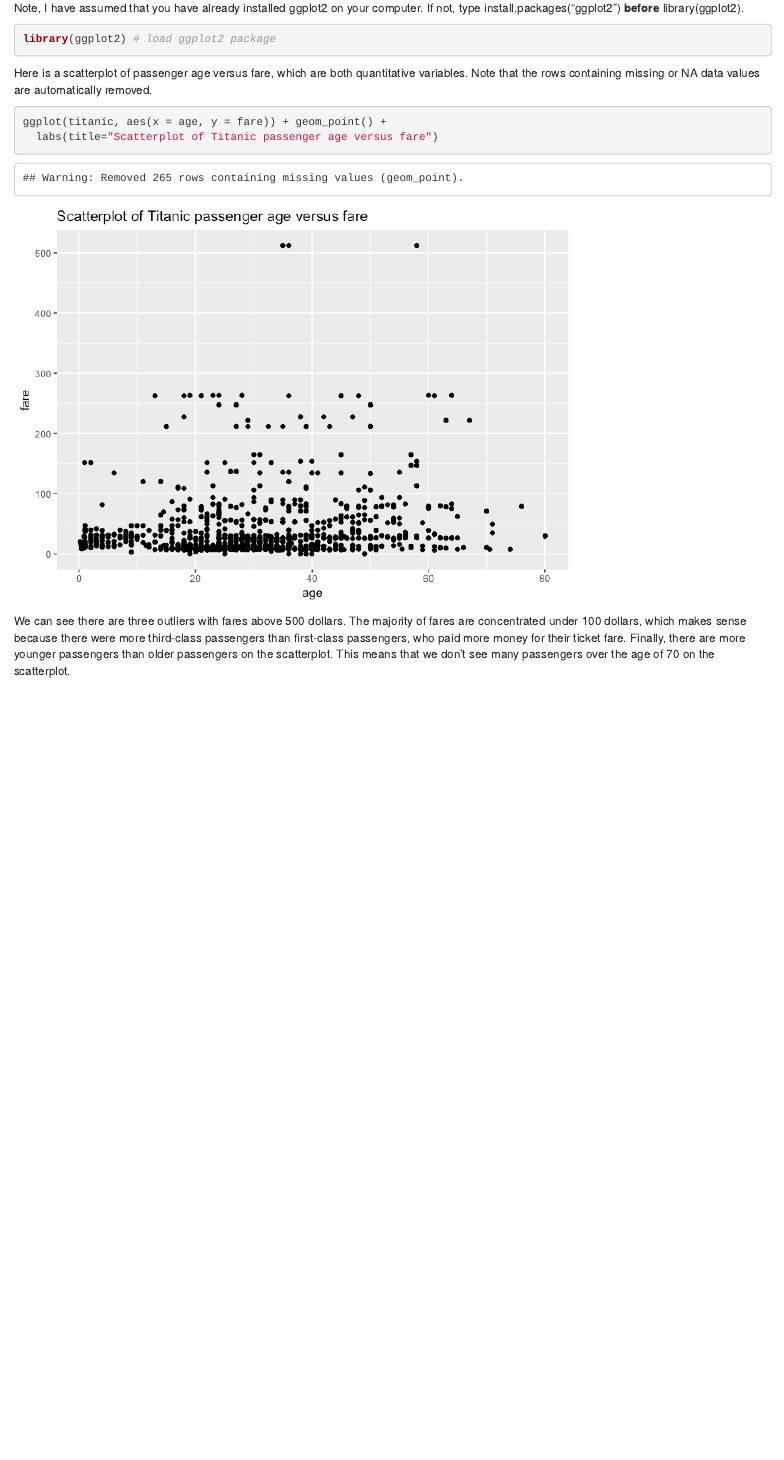
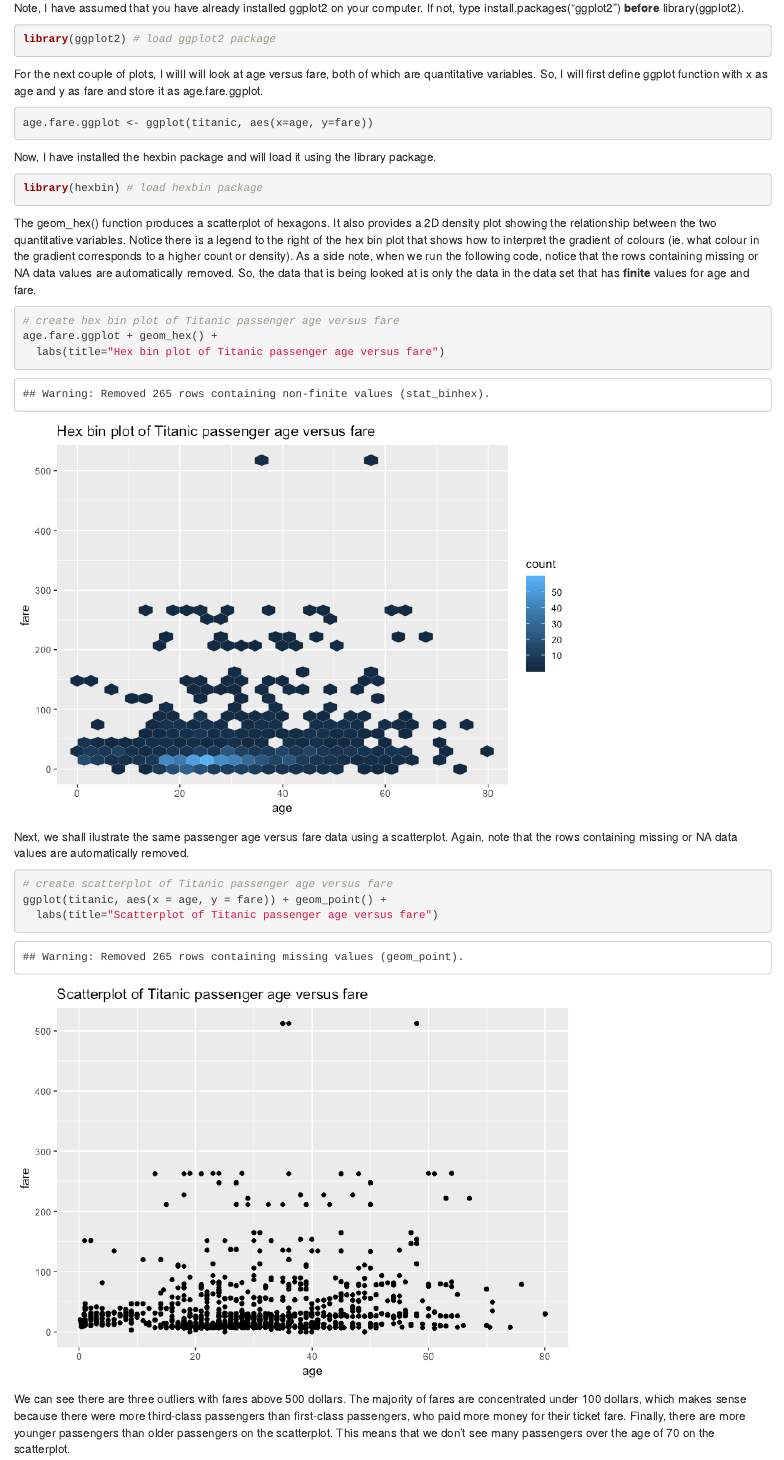
Before and after one commit to STAT545-UBC-students/hw02-rachlobay, an R Markdown document (titanic-exploration-html-md-Rmd-and-dataset/HW5-Titanic-exploration.Rmd): the page in a window 1100 px wide, from 14410 px down before the commit and from 14430 px down after it, so that both start at the same text. The pictures show the output file titanic-exploration-html-md-Rmd-and-dataset/HW5-Titanic-exploration.html that the author committed with the source, opened offline.

Commit message:
Added hex bin plot and fixed typos.

````diff
--- a/titanic-exploration-html-md-Rmd-and-dataset/HW5-Titanic-exploration.Rmd
+++ b/titanic-exploration-html-md-Rmd-and-dataset/HW5-Titanic-exploration.Rmd
@@ -138,7 +138,7 @@ Now, I will display this table by using the knitr::kable() tool. I am referring
 ```{r}
 levels(titanic$sex) <- c("NA", "female", "male") # changed levels so instaed of a blank space, there is NA
 
-num.titanic.sex <- count(titanic$sex)
+num.titanic.sex <- count(titanic$sex) # counts for the sexes from the Titanic data
 
 count(titanic$sex) %>%
   rename(c("x"="Sex")) # rename x to Sex by using plyr package
@@ -300,9 +300,30 @@ Note, I have assumed that you have already installed ggplot2 on your computer. I
 library(ggplot2) # load ggplot2 package
 ```
 
-Here is a scatterplot of passenger age versus fare, which are both quantitative variables. Note that the rows containing missing or NA data values are automatically removed.
+For the next couple of plots, I willI will look at age versus fare, both of which are quantitative variables. So, I will first define ggplot function with x as age and y as fare and store it as age.fare.ggplot.
 
 ```{r}
+age.fare.ggplot <- ggplot(titanic, aes(x=age, y=fare))
+```
+
+Now, I have installed the hexbin package and will load it using the library package.
+
+```{r}
+library(hexbin) # load hexbin package
+```
+
+The geom_hex() function produces a scatterplot of hexagons. It also provides a 2D density plot showing the relationship between the two quantitative variables. Notice there is a legend to the right of the hex bin plot that shows how to interpret the gradient of colours (ie. what colour in the gradient corresponds to a higher count or density). As a side note, when we run the following code, notice that the rows containing missing or NA data values are automatically removed. So, the data that is being looked at is only the data in the data set that has **finite** values for age and fare.
+
+```{r}
+# create hex bin plot of Titanic passenger age versus fare
+age.fare.ggplot + geom_hex() +
+  labs(title="Hex bin plot of Titanic passenger age versus fare")
+```
+
+Next, we shall ilustrate the same passenger age versus fare data using a scatterplot. Again, note that the rows containing missing or NA data values are automatically removed.
+
+```{r}
+# create scatterplot of Titanic passenger age versus fare
 ggplot(titanic, aes(x = age, y = fare)) + geom_point() +
   labs(title="Scatterplot of Titanic passenger age versus fare")
 ```
````
Also changed, not shown: titanic-exploration-html-md-Rmd-and-dataset/HW5-Titanic-exploration.html, titanic-exploration-html-md-Rmd-and-dataset/HW5-Titanic-exploration.md, titanic-exploration-html-md-Rmd-and-dataset/HW5-Titanic-exploration_files/figure-html/unnamed-chunk-31-1.png, titanic-exploration-html-md-Rmd-and-dataset/HW5-Titanic-exploration_files/figure-html/unnamed-chunk-32-1.png, titanic-exploration-html-md-Rmd-and-dataset/HW5-Titanic-exploration_files/figure-html/unnamed-chunk-33-1.png, titanic-exploration-html-md-Rmd-and-dataset/HW5-Titanic-exploration_files/figure-html/unnamed-chunk-34-1.png, titanic-exploration-html-md-Rmd-and-dataset/HW5-Titanic-exploration_files/figure-html/unnamed-chunk-36-1.png, titanic-exploration-html-md-Rmd-and-dataset/HW5-Titanic-exploration_files/figure-html/unnamed-chunk-37-1.png, titanic-exploration-html-md-Rmd-and-dataset/HW5-Titanic-exploration_files/figure-html/unnamed-chunk-38-1.png, titanic-exploration-html-md-Rmd-and-dataset/HW5-Titanic-exploration_files/figure-html/unnamed-chunk-39-1.png, titanic-exploration-html-md-Rmd-and-dataset/HW5-Titanic-exploration_files/figure-html/unnamed-chunk-40-1.png, titanic-exploration-html-md-Rmd-and-dataset/HW5-Titanic-exploration_files/figure-html/unnamed-chunk-41-1.png, titanic-exploration-html-md-Rmd-and-dataset/HW5-Titanic-exploration_files/figure-html/unnamed-chunk-42-1.png, titanic-exploration-html-md-Rmd-and-dataset/HW5-Titanic-exploration_files/figure-html/unnamed-chunk-43-1.png (added), 4 more files.
